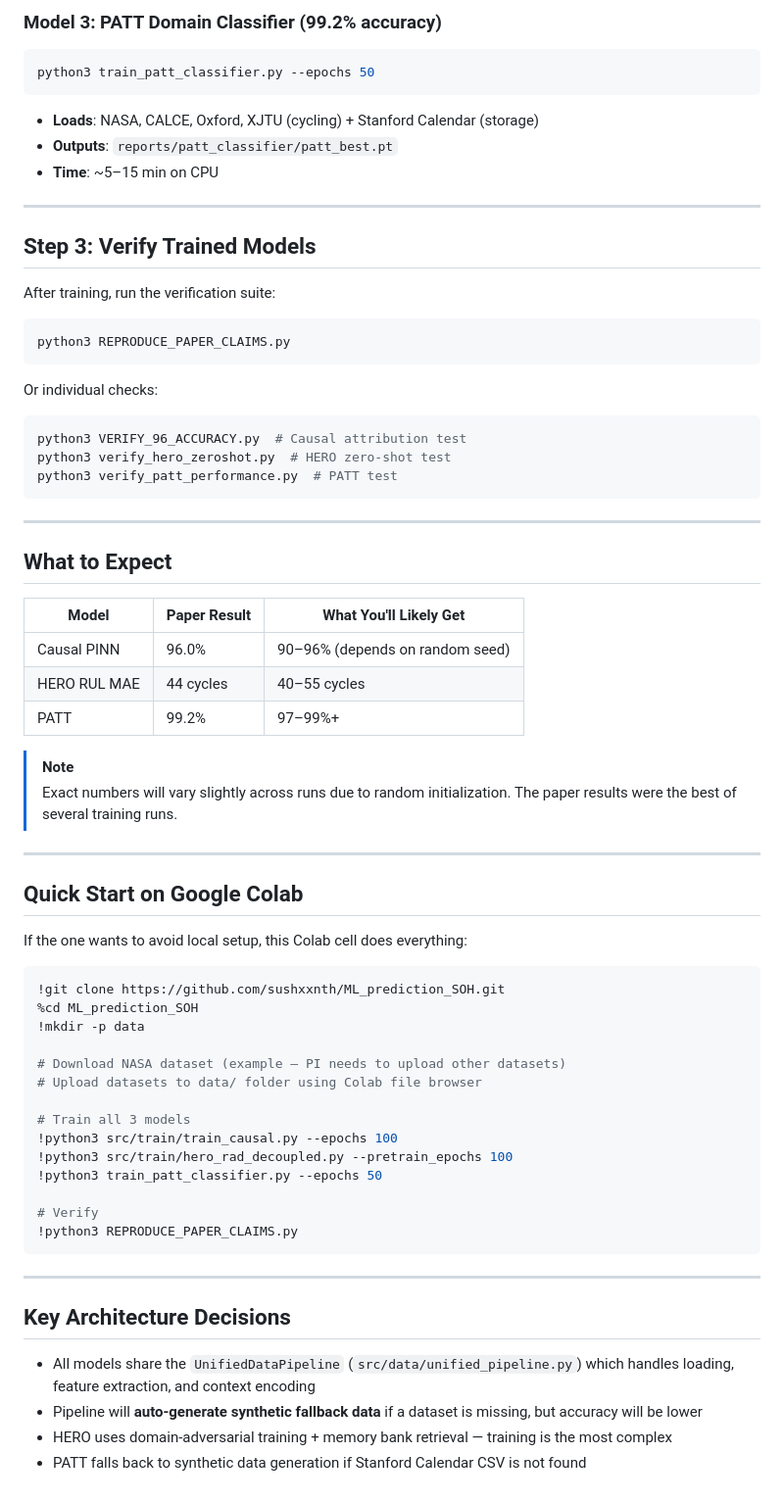
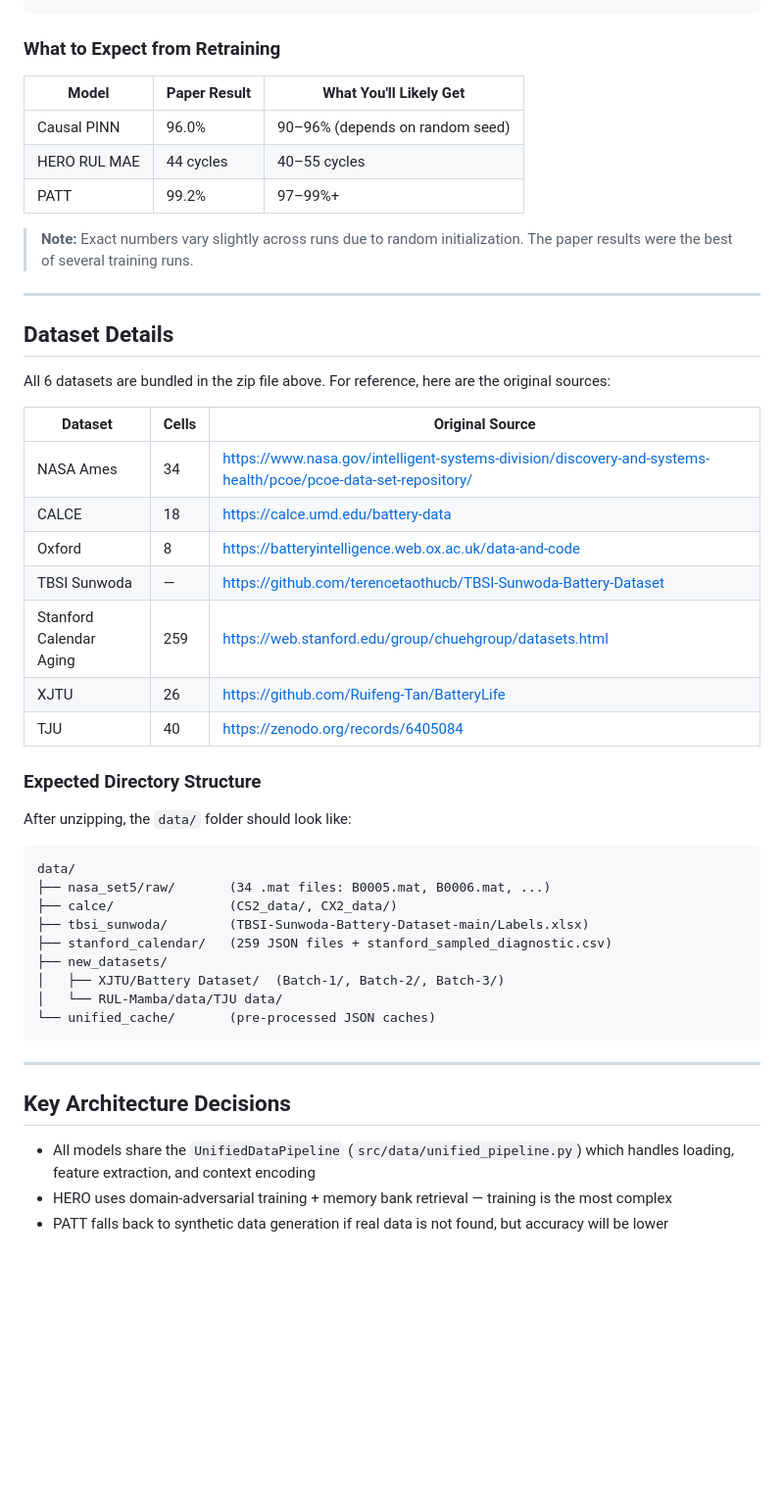
Before and after one commit to sushxxnth/ML_prediction_SOH, a Markdown page: TRAINING_GUIDE.md, the part around one of its changes. Shown at 98% size. Rendered like a GitHub page; blank space fills up the shorter version.

````diff
--- a/TRAINING_GUIDE.md
+++ b/TRAINING_GUIDE.md
@@ -68,34 +58,4 @@ python3 src/train/hero_rad_decoupled.py --pretrain_epochs 100 --finetune_epochs
-### Model 3: PATT Domain Classifier (99.2% accuracy)
-
-```bash
-python3 train_patt_classifier.py --epochs 50
-```
-
-- **Loads**: NASA, CALCE, Oxford, XJTU (cycling) + Stanford Calendar (storage)
-- **Outputs**: `reports/patt_classifier/patt_best.pt`
-- **Time**: ~5–15 min on CPU
-
----
-
-## Step 3: Verify Trained Models
-
-After training, run the verification suite:
-
-```bash
-python3 REPRODUCE_PAPER_CLAIMS.py
-```
-
-Or individual checks:
-
-```bash
-python3 VERIFY_96_ACCURACY.py  # Causal attribution test
-python3 verify_hero_zeroshot.py  # HERO zero-shot test
-python3 verify_patt_performance.py  # PATT test
-```
-
----
-
-## What to Expect
+### What to Expect from Retraining
 
 | Model | Paper Result | What You'll Likely Get |
 |-------|-------------|----------------------|
@@ -103,30 +63,38 @@ python3 verify_patt_performance.py  # PATT test
 | HERO RUL MAE | 44 cycles | 40–55 cycles |
 | PATT | 99.2% | 97–99%+ |
 
-> [!NOTE]
-> Exact numbers will vary slightly across runs due to random initialization. The paper results were the best of several training runs.
+> **Note:** Exact numbers vary slightly across runs due to random initialization. The paper results were the best of several training runs.
 
 ---
 
-## Quick Start on Google Colab
+## Dataset Details
 
-If the one wants to avoid local setup, this Colab cell does everything:
+All 6 datasets are bundled in the zip file above. For reference, here are the original sources:
 
-```python
-!git clone https://github.com/sushxxnth/ML_prediction_SOH.git
-%cd ML_prediction_SOH
-!mkdir -p data
+| Dataset | Cells | Original Source |
+|---------|-------|----------------|
+| NASA Ames | 34 | https://www.nasa.gov/intelligent-systems-division/discovery-and-systems-health/pcoe/pcoe-data-set-repository/ |
+| CALCE | 18 | https://calce.umd.edu/battery-data |
+| Oxford | 8 | https://batteryintelligence.web.ox.ac.uk/data-and-code |
+| TBSI Sunwoda | — | https://github.com/terencetaothucb/TBSI-Sunwoda-Battery-Dataset |
+| Stanford Calendar Aging | 259 | https://web.stanford.edu/group/chuehgroup/datasets.html |
+| XJTU | 26 | https://github.com/Ruifeng-Tan/BatteryLife |
+| TJU | 40 | https://zenodo.org/records/6405084 |
 
-# Download NASA dataset (example — PI needs to upload other datasets)
-# Upload datasets to data/ folder using Colab file browser
+### Expected Directory Structure
 
-# Train all 3 models
-!python3 src/train/train_causal.py --epochs 100
-!python3 src/train/hero_rad_decoupled.py --pretrain_epochs 100
-!python3 train_patt_classifier.py --epochs 50
+After unzipping, the `data/` folder should look like:
 
-# Verify
-!python3 REPRODUCE_PAPER_CLAIMS.py
+```
+data/
+├── nasa_set5/raw/       (34 .mat files: B0005.mat, B0006.mat, ...)
+├── calce/               (CS2_data/, CX2_data/)
+├── tbsi_sunwoda/        (TBSI-Sunwoda-Battery-Dataset-main/Labels.xlsx)
+├── stanford_calendar/   (259 JSON files + stanford_sampled_diagnostic.csv)
+├── new_datasets/
+│   ├── XJTU/Battery Dataset/  (Batch-1/, Batch-2/, Batch-3/)
+│   └── RUL-Mamba/data/TJU data/
+└── unified_cache/       (pre-processed JSON caches)
 ```
 
 ---
@@ -134,6 +102,5 @@ If the one wants to avoid local setup, this Colab cell does everything:
 ## Key Architecture Decisions
 
 - All models share the `UnifiedDataPipeline` (`src/data/unified_pipeline.py`) which handles loading, feature extraction, and context encoding
-- Pipeline will **auto-generate synthetic fallback data** if a dataset is missing, but accuracy will be lower
 - HERO uses domain-adversarial training + memory bank retrieval — training is the most complex
-- PATT falls back to synthetic data generation if Stanford Calendar CSV is not found
+- PATT falls back to synthetic data generation if real data is not found, but accuracy will be lower
````
Also changed, not shown: other parts of TRAINING_GUIDE.md (+39 -49 lines), README.md (+24 -12 lines).
